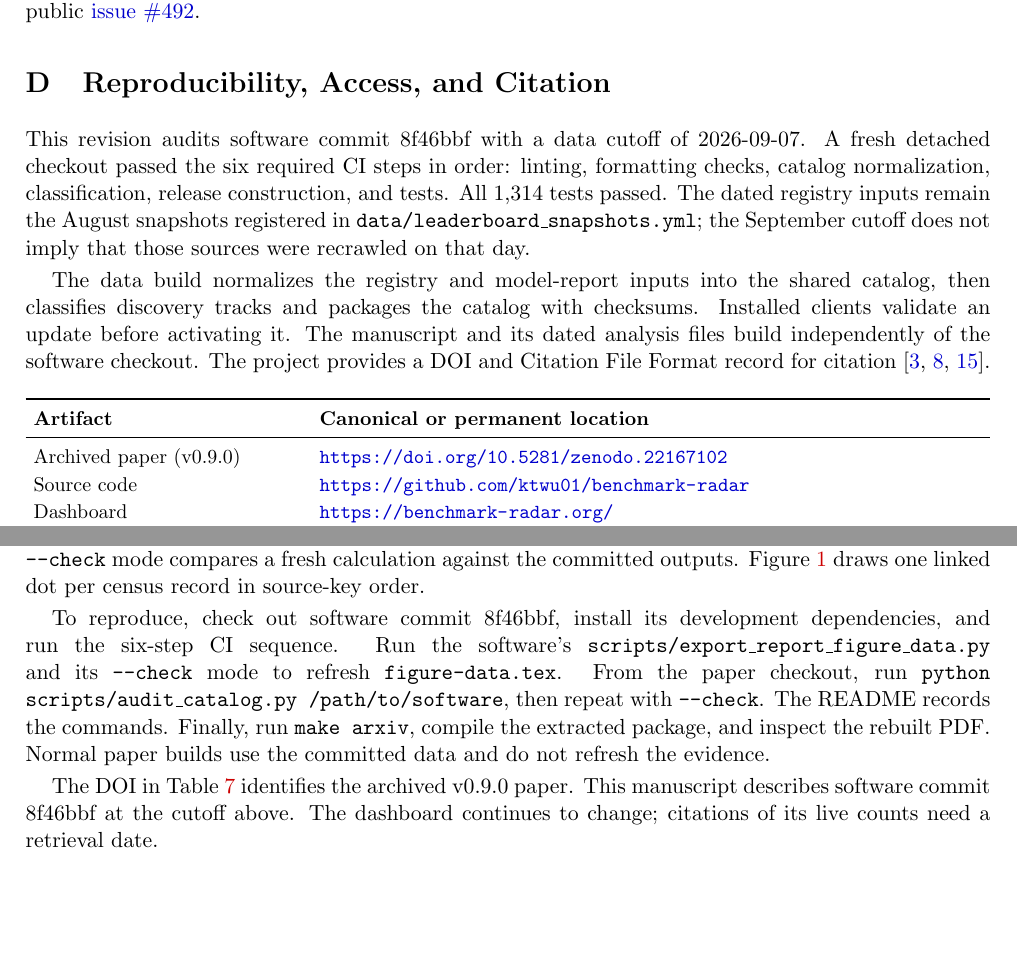
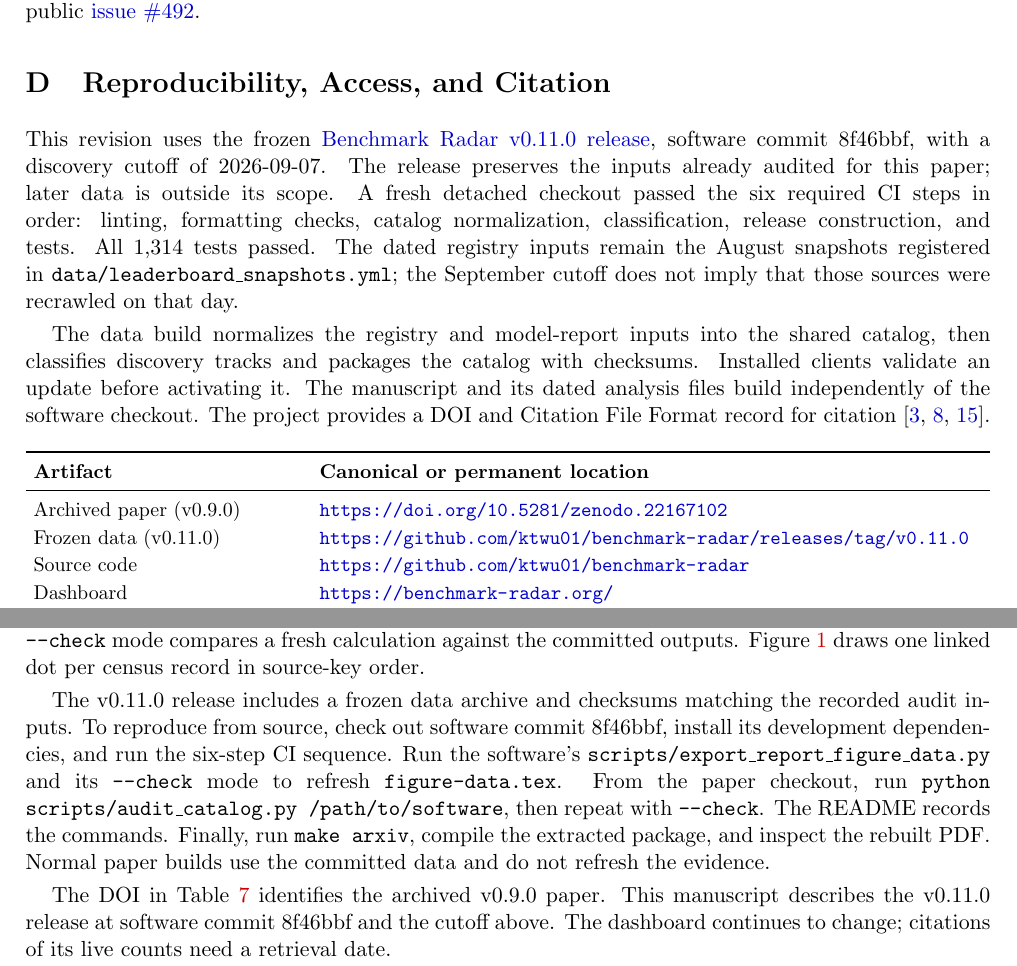
Before and after one commit to ktwu01/benchmark-radar-paper, a LaTeX paper (main.tex): two parts of pages 15 and 16 of 16, joined at a grey line, cut so that both start at the same text, the shorter picture padded with empty space. The pictures show the PDF file main.pdf that the author committed with the source.

Commit message:
Pin paper data and citations to the v0.11.0 release

```diff
--- a/main.tex
+++ b/main.tex
@@ -417,7 +417,7 @@ This case records one workflow combining Benchmark Radar with web search; it has
 \section{Reproducibility, Access, and Citation}
 \label{app:reproducibility}
 
-This revision audits software commit \gitcommit{} with a data cutoff of \datacutoff{}. A fresh detached checkout passed the six required CI steps in order: linting, formatting checks, catalog normalization, classification, release construction, and tests. All 1,314 tests passed. The dated registry inputs remain the August snapshots registered in \texttt{data/leaderboard\_snapshots.yml}; the September cutoff does not imply that those sources were recrawled on that day.
+This revision uses the frozen \href{https://github.com/ktwu01/benchmark-radar/releases/tag/v0.11.0}{Benchmark Radar v0.11.0 release}, software commit \gitcommit{}, with a discovery cutoff of \datacutoff{}. The release preserves the inputs already audited for this paper; later data is outside its scope. A fresh detached checkout passed the six required CI steps in order: linting, formatting checks, catalog normalization, classification, release construction, and tests. All 1,314 tests passed. The dated registry inputs remain the August snapshots registered in \texttt{data/leaderboard\_snapshots.yml}; the September cutoff does not imply that those sources were recrawled on that day.
 
 The data build normalizes the registry and model-report inputs into the shared catalog, then classifies discovery tracks and packages the catalog with checksums. Installed clients validate an update before activating it. The manuscript and its dated analysis files build independently of the software checkout. The project provides a DOI and Citation File Format record for citation \citep{smith2016,katz2021,cff}.
 
@@ -429,6 +429,7 @@ The data build normalizes the registry and model-report inputs into the shared c
 \textbf{Artifact} & \textbf{Canonical or permanent location}\\
 \midrule
 Archived paper (v0.9.0) & \url{https://doi.org/10.5281/zenodo.22167102}\\
+Frozen data (v0.11.0) & \url{https://github.com/ktwu01/benchmark-radar/releases/tag/v0.11.0}\\
 Source code & \url{https://github.com/ktwu01/benchmark-radar}\\
 Dashboard & \url{https://benchmark-radar.org/}\\
 Discovery observations (JSON) & \url{https://benchmark-radar.org/data/radar.json}\\
@@ -445,9 +446,9 @@ The census reads \texttt{site/data/benchmark-index.json}, the detail shards unde
 
 The paper repository contains \texttt{scripts/audit\_catalog.py}, which validates IDs and counts, computes the census, and exports \texttt{catalog-data.tex} plus \texttt{evidence/catalog-audit.json}. The JSON includes every source-record key, measurement state, per-record model and document counts, citation IDs, and SHA-256 hashes of the inputs. The script checks score-observation uniqueness, record-to-shard identity, document-registry coverage, and reconciliation of scored and unscored records. Its \texttt{--check} mode compares a fresh calculation against the committed outputs. Figure~\ref{fig:abstract} draws one linked dot per census record in source-key order.
 
-To reproduce, check out software commit \gitcommit{}, install its development dependencies, and run the six-step CI sequence. Run the software's \texttt{scripts/export\_report\_figure\_data.py} and its \texttt{--check} mode to refresh \texttt{figure-data.tex}. From the paper checkout, run \texttt{python scripts/audit\_catalog.py /path/to/software}, then repeat with \texttt{--check}. The README records the commands. Finally, run \texttt{make arxiv}, compile the extracted package, and inspect the rebuilt PDF. Normal paper builds use the committed data and do not refresh the evidence.
+The v0.11.0 release includes a frozen data archive and checksums matching the recorded audit inputs. To reproduce from source, check out software commit \gitcommit{}, install its development dependencies, and run the six-step CI sequence. Run the software's \texttt{scripts/export\_report\_figure\_data.py} and its \texttt{--check} mode to refresh \texttt{figure-data.tex}. From the paper checkout, run \texttt{python scripts/audit\_catalog.py /path/to/software}, then repeat with \texttt{--check}. The README records the commands. Finally, run \texttt{make arxiv}, compile the extracted package, and inspect the rebuilt PDF. Normal paper builds use the committed data and do not refresh the evidence.
 
-The DOI in Table~\ref{tab:access-artifacts} identifies the archived v0.9.0 paper. This manuscript describes software commit \gitcommit{} at the cutoff above. The dashboard continues to change; citations of its live counts need a retrieval date.
+The DOI in Table~\ref{tab:access-artifacts} identifies the archived v0.9.0 paper. This manuscript describes the v0.11.0 release at software commit \gitcommit{} and the cutoff above. The dashboard continues to change; citations of its live counts need a retrieval date.
 
 % \section{Licensing}
 % Software: MIT License. The paper and original editorial content: CC BY-NC 4.0.
```
Also changed, not shown: AGENTS.md (+5 -0 lines), README.md, main.pdf.
